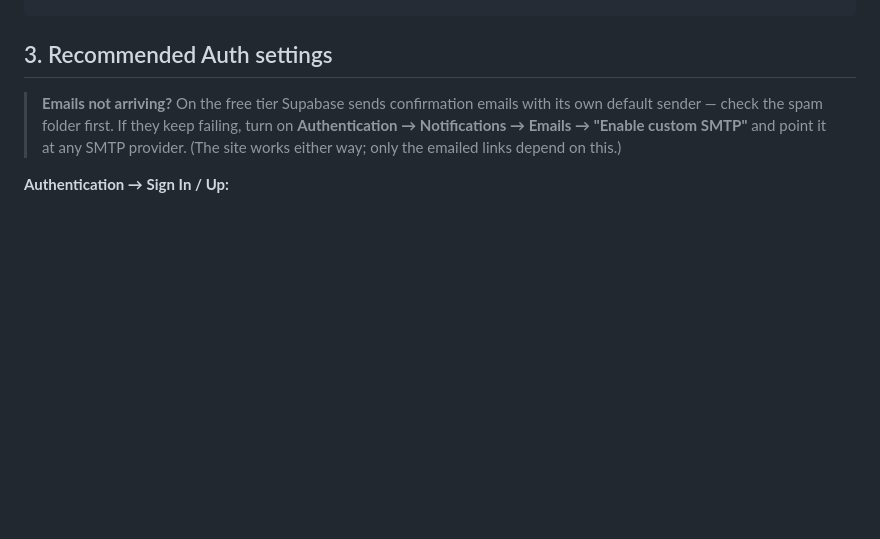
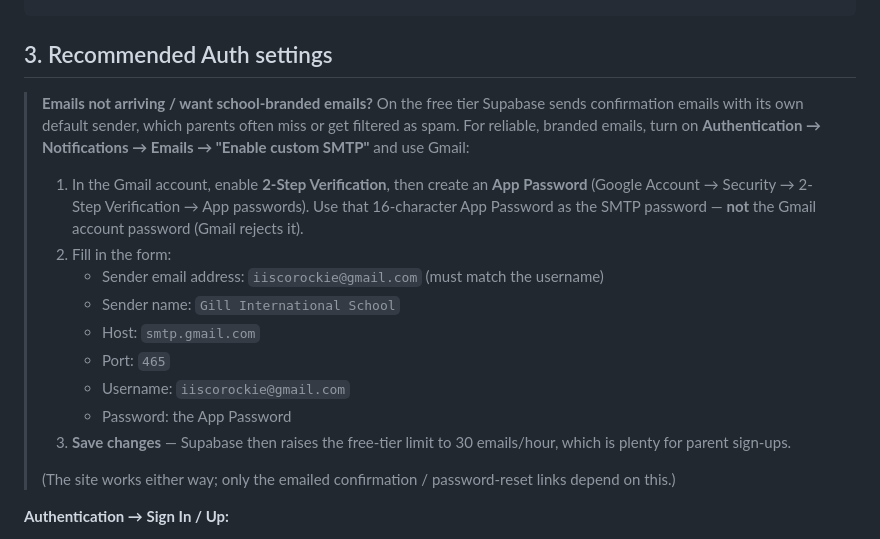
Before and after one commit to iscorockie/Gill-International-School, a Markdown page: SUPABASE.md, the part around the change. Rendered like a GitHub page; blank space fills up the shorter version.

Commit message:
SUPABASE.md: concrete Gmail SMTP recipe (host, port, app password)
Co-authored-by: arena-agent <297053741+arena-agent@users.noreply.github.com>

```diff
--- a/SUPABASE.md
+++ b/SUPABASE.md
@@ -78,11 +78,28 @@ create trigger on_auth_user_created
 
 ## 3. Recommended Auth settings
 
-> **Emails not arriving?** On the free tier Supabase sends confirmation
-> emails with its own default sender — check the spam folder first. If they
-> keep failing, turn on **Authentication → Notifications → Emails →
-> "Enable custom SMTP"** and point it at any SMTP provider. (The site works
-> either way; only the emailed links depend on this.)
+> **Emails not arriving / want school-branded emails?** On the free tier
+> Supabase sends confirmation emails with its own default sender, which
+> parents often miss or get filtered as spam. For reliable, branded emails,
+> turn on **Authentication → Notifications → Emails → "Enable custom SMTP"**
+> and use Gmail:
+>
+> 1. In the Gmail account, enable **2-Step Verification**, then create an
+>    **App Password** (Google Account → Security → 2-Step Verification →
+>    App passwords). Use that 16-character App Password as the SMTP
+>    password — **not** the Gmail account password (Gmail rejects it).
+> 2. Fill in the form:
+>    - Sender email address: `iiscorockie@gmail.com` (must match the username)
+>    - Sender name: `Gill International School`
+>    - Host: `smtp.gmail.com`
+>    - Port: `465`
+>    - Username: `iiscorockie@gmail.com`
+>    - Password: the App Password
+> 3. **Save changes** — Supabase then raises the free-tier limit to
+>    30 emails/hour, which is plenty for parent sign-ups.
+>
+> (The site works either way; only the emailed confirmation / password-reset
+> links depend on this.)
 
 
 **Authentication → Sign In / Up:**
```
